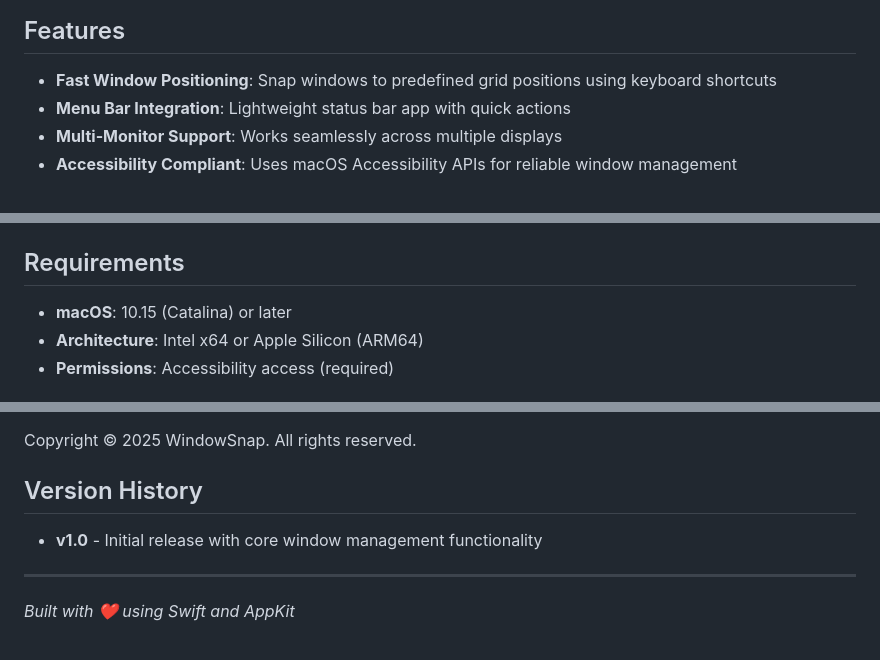
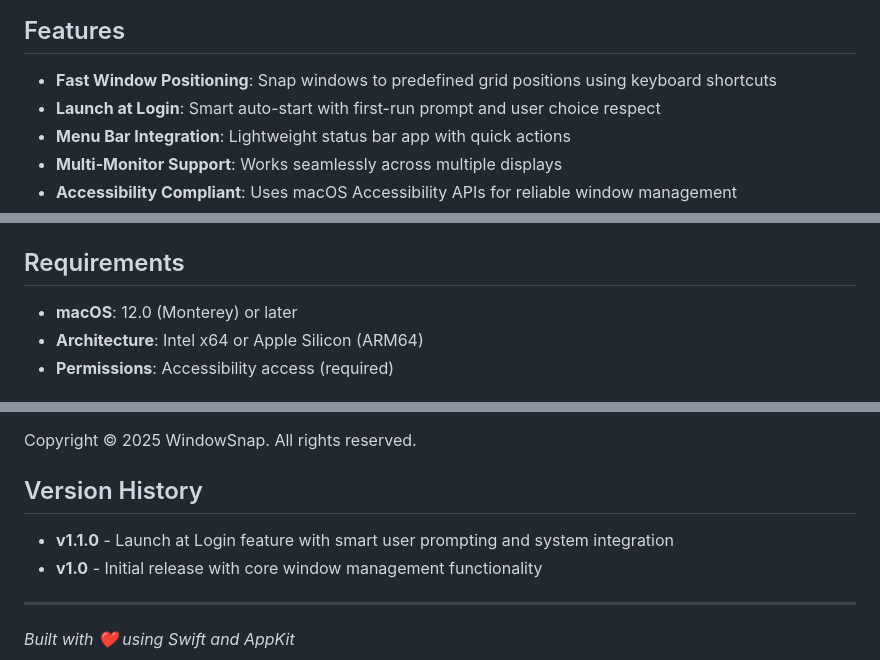
Before and after one commit to jeevan-vj/windowsnap, a Markdown page: README.md, 3 parts joined by grey strips. GitHub-like rendering.

Commit message:
Update README.md for v1.1.0: Add Launch at Login feature and update requirements
- Add Launch at Login feature to features list
- Update version history to include v1.1.0
- Update macOS requirement to accurate 12.0+ (Monterey)
- Reflect the smart auto-start functionality in feature description

```diff
--- a/README.md
+++ b/README.md
@@ -5,6 +5,7 @@ A native macOS window management application that allows you to quickly arrange
 ## Features
 
 - **Fast Window Positioning**: Snap windows to predefined grid positions using keyboard shortcuts
+- **Launch at Login**: Smart auto-start with first-run prompt and user choice respect
 - **Menu Bar Integration**: Lightweight status bar app with quick actions
 - **Multi-Monitor Support**: Works seamlessly across multiple displays
 - **Accessibility Compliant**: Uses macOS Accessibility APIs for reliable window management
@@ -39,7 +40,7 @@ A native macOS window management application that allows you to quickly arrange
 
 ## Requirements
 
-- **macOS**: 10.15 (Catalina) or later
+- **macOS**: 12.0 (Monterey) or later
 - **Architecture**: Intel x64 or Apple Silicon (ARM64)
 - **Permissions**: Accessibility access (required)
 
@@ -244,6 +245,7 @@ Copyright © 2025 WindowSnap. All rights reserved.
 
 ## Version History
 
+- **v1.1.0** - Launch at Login feature with smart user prompting and system integration
 - **v1.0** - Initial release with core window management functionality
 
 ---
```
